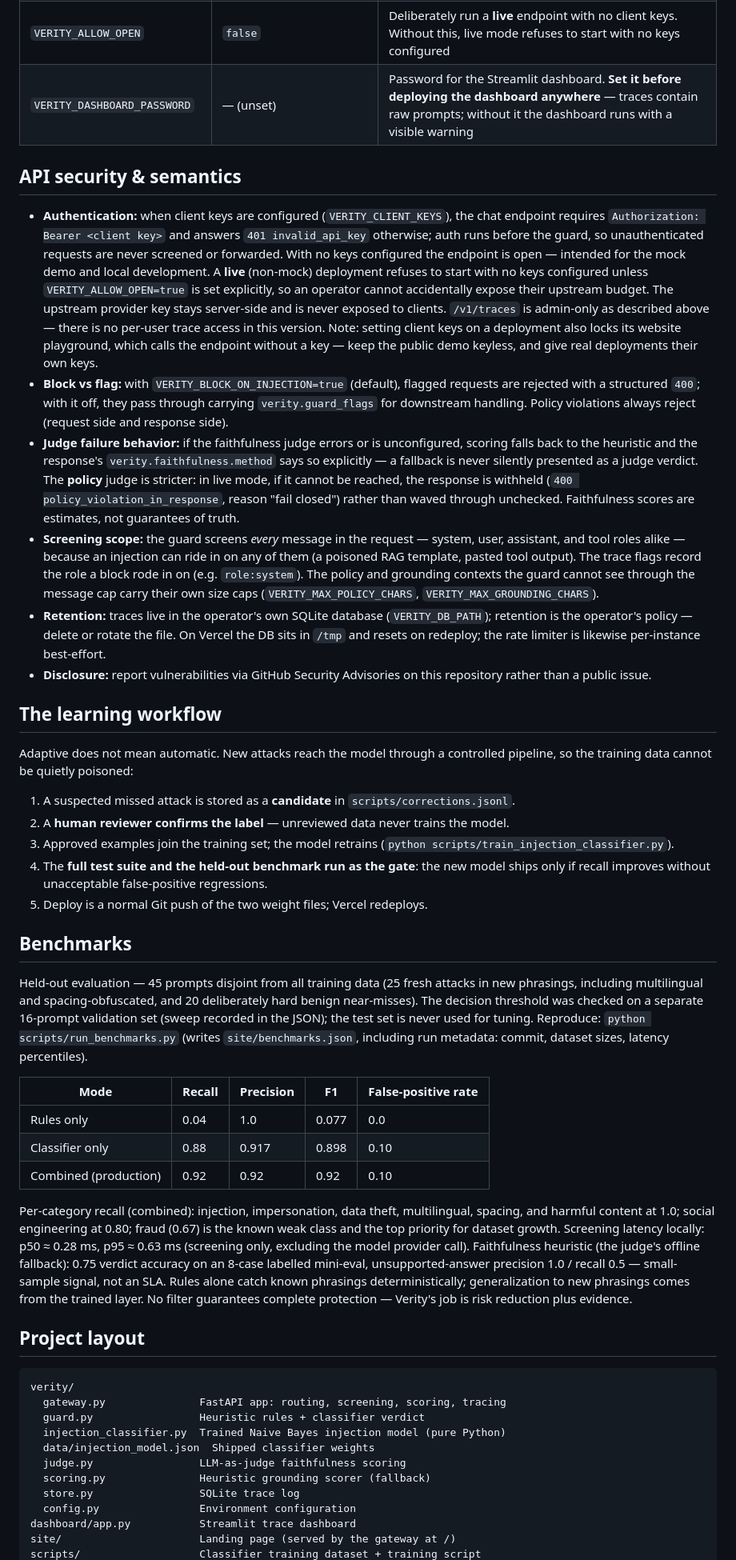
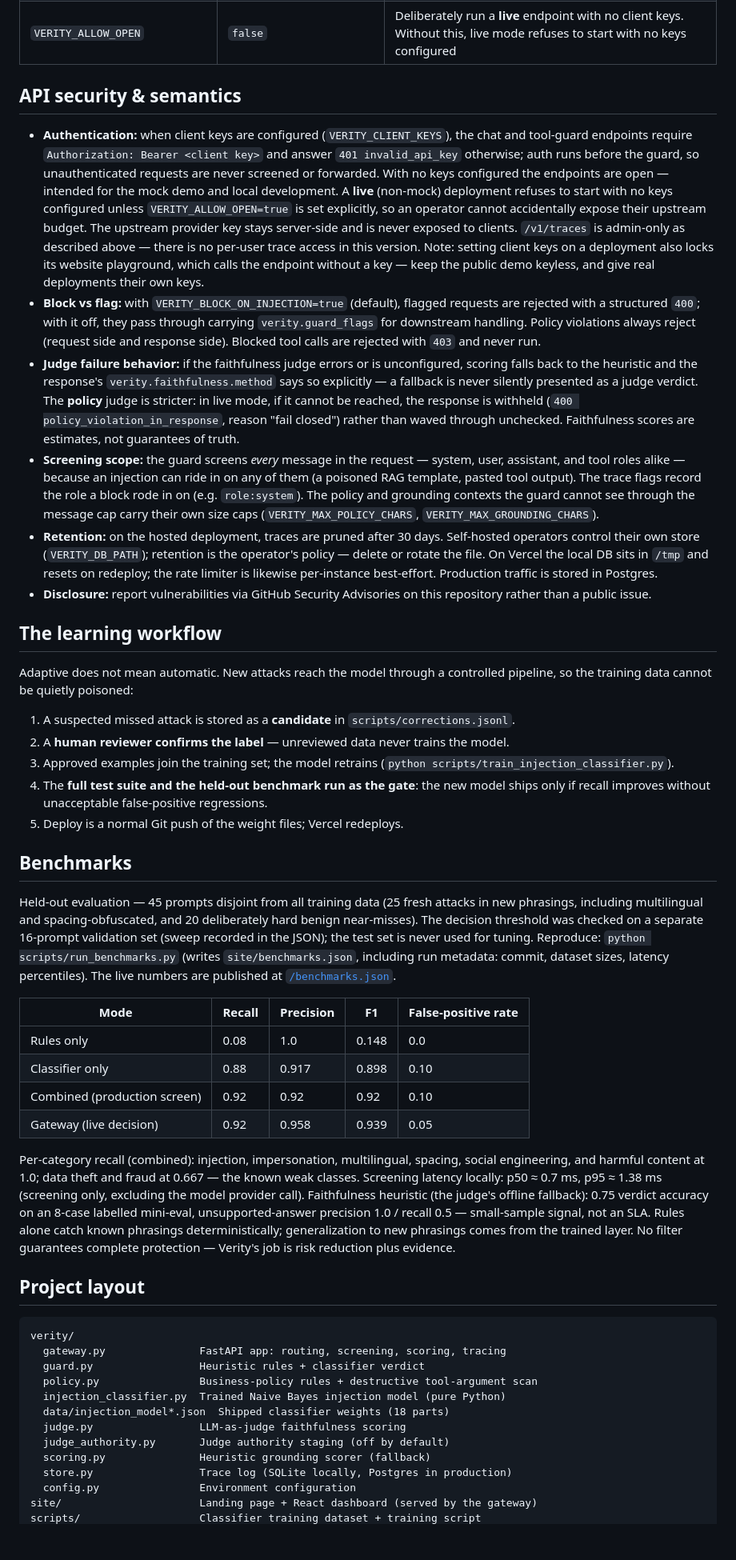
Before and after one commit to KARTIKEYSINGH009/verity, a Markdown page: README.md, the part around one of its changes. Shown at 80% size. Rendered like a GitHub page; blank space fills up the shorter version.

Commit message:
docs: README now covers LLM apps and AI agents, not just chatbots (MCP tool-call guard, portal + React dashboard, verified benchmarks)

```diff
--- a/README.md
+++ b/README.md
@@ -135,15 +205,14 @@ All via environment variables:
 | `VERITY_CLIENT_KEYS` | — (unset) | Comma-separated client API keys for `/v1/chat/completions` — one per client; clients send theirs as `Authorization: Bearer <key>` (the OpenAI client's `api_key`). Unset = endpoint open (demo/local default) |
 | `VERITY_CLIENT_KEY` | — (unset) | A single client key; merged with `VERITY_CLIENT_KEYS` |
 | `VERITY_ALLOW_OPEN` | `false` | Deliberately run a **live** endpoint with no client keys. Without this, live mode refuses to start with no keys configured |
-| `VERITY_DASHBOARD_PASSWORD` | — (unset) | Password for the Streamlit dashboard. **Set it before deploying the dashboard anywhere** — traces contain raw prompts; without it the dashboard runs with a visible warning |
 
 ## API security & semantics
 
 - **Authentication:** when client keys are configured
-  (`VERITY_CLIENT_KEYS`), the chat endpoint requires
-  `Authorization: Bearer <client key>` and answers `401 invalid_api_key`
+  (`VERITY_CLIENT_KEYS`), the chat and tool-guard endpoints require
+  `Authorization: Bearer <client key>` and answer `401 invalid_api_key`
   otherwise; auth runs before the guard, so unauthenticated requests are
-  never screened or forwarded. With no keys configured the endpoint is
+  never screened or forwarded. With no keys configured the endpoints are
   open — intended for the mock demo and local development. A **live**
   (non-mock) deployment refuses to start with no keys configured unless
   `VERITY_ALLOW_OPEN=true` is set explicitly, so an operator cannot
@@ -157,6 +226,7 @@ All via environment variables:
   flagged requests are rejected with a structured `400`; with it off, they
   pass through carrying `verity.guard_flags` for downstream handling.
   Policy violations always reject (request side and response side).
+  Blocked tool calls are rejected with `403` and never run.
 - **Judge failure behavior:** if the faithfulness judge errors or is
   unconfigured, scoring falls back to the heuristic and the response's
   `verity.faithfulness.method` says so explicitly — a fallback is never
@@ -172,10 +242,12 @@ All via environment variables:
   (e.g. `role:system`). The policy and grounding contexts the guard
   cannot see through the message cap carry their own size caps
   (`VERITY_MAX_POLICY_CHARS`, `VERITY_MAX_GROUNDING_CHARS`).
-- **Retention:** traces live in the operator's own SQLite database
-  (`VERITY_DB_PATH`); retention is the operator's policy — delete or
-  rotate the file. On Vercel the DB sits in `/tmp` and resets on
-  redeploy; the rate limiter is likewise per-instance best-effort.
+- **Retention:** on the hosted deployment, traces are pruned after 30
+  days. Self-hosted operators control their own store (`VERITY_DB_PATH`);
+  retention is the operator's policy — delete or rotate the file. On
+  Vercel the local DB sits in `/tmp` and resets on redeploy; the rate
+  limiter is likewise per-instance best-effort. Production traffic is
+  stored in Postgres.
 - **Disclosure:** report vulnerabilities via GitHub Security Advisories
   on this repository rather than a public issue.
 
@@ -193,7 +265,7 @@ controlled pipeline, so the training data cannot be quietly poisoned:
 4. The **full test suite and the held-out benchmark run as the gate**: the
    new model ships only if recall improves without unacceptable
    false-positive regressions.
-5. Deploy is a normal Git push of the two weight files; Vercel redeploys.
+5. Deploy is a normal Git push of the weight files; Vercel redeploys.
 
 ## Benchmarks
 
@@ -204,22 +276,23 @@ checked on a separate 16-prompt validation set (sweep recorded in the
 JSON); the test set is never used for tuning.
 Reproduce: `python scripts/run_benchmarks.py` (writes `site/benchmarks.json`,
 including run metadata: commit, dataset sizes, latency percentiles).
+The live numbers are published at
+[`/benchmarks.json`](https://verity-nine-flame.vercel.app/benchmarks.json).
 
 | Mode | Recall | Precision | F1 | False-positive rate |
 | --- | --- | --- | --- | --- |
-| Rules only | 0.04 | 1.0 | 0.077 | 0.0 |
+| Rules only | 0.08 | 1.0 | 0.148 | 0.0 |
 | Classifier only | 0.88 | 0.917 | 0.898 | 0.10 |
-| Combined (production) | 0.92 | 0.92 | 0.92 | 0.10 |
+| Combined (production screen) | 0.92 | 0.92 | 0.92 | 0.10 |
+| Gateway (live decision) | 0.92 | 0.958 | 0.939 | 0.05 |
 
-Per-category recall (combined): injection, impersonation, data
-theft, multilingual, spacing, and harmful content at 1.0; social
-engineering at 0.80; fraud (0.67) is the known weak class and the top
-priority for dataset growth.
-Screening latency locally: p50 ≈ 0.28 ms, p95 ≈ 0.63 ms (screening only,
-excluding the model provider call). Faithfulness heuristic (the judge's
-offline fallback): 0.75 verdict accuracy on an 8-case labelled mini-eval,
-unsupported-answer precision 1.0 / recall 0.5 — small-sample signal, not
-an SLA. Rules alone catch known phrasings deterministically;
+Per-category recall (combined): injection, impersonation, multilingual,
+spacing, social engineering, and harmful content at 1.0; data theft and
+fraud at 0.667 — the known weak classes. Screening latency locally: p50 ≈ 0.7 ms, p95 ≈ 1.38 ms
+(screening only, excluding the model provider call). Faithfulness heuristic
+(the judge's offline fallback): 0.75 verdict accuracy on an 8-case labelled
+mini-eval, unsupported-answer precision 1.0 / recall 0.5 — small-sample
+signal, not an SLA. Rules alone catch known phrasings deterministically;
 generalization to new phrasings comes from the trained layer. No filter
 guarantees complete protection — Verity's job is risk reduction plus
 evidence.
@@ -230,12 +303,13 @@ evidence.
 verity/
   gateway.py               FastAPI app: routing, screening, scoring, tracing
   guard.py                 Heuristic rules + classifier verdict
+  policy.py                Business-policy rules + destructive tool-argument scan
   injection_classifier.py  Trained Naive Bayes injection model (pure Python)
-  data/injection_model.json  Shipped classifier weights
+  data/injection_model*.json  Shipped classifier weights (18 parts)
   judge.py                 LLM-as-judge faithfulness scoring
+  judge_authority.py       Judge authority staging (off by default)
   scoring.py               Heuristic grounding scorer (fallback)
-  store.py                 SQLite trace log
+  store.py                 Trace log (SQLite locally, Postgres in production)
   config.py                Environment configuration
-dashboard/app.py           Streamlit trace dashboard
-site/                      Landing page (served by the gateway at /)
+site/                      Landing page + React dashboard (served by the gateway)
 scripts/                   Classifier training dataset + training script
```
Also changed, not shown: other parts of README.md (+132 -48 lines).
